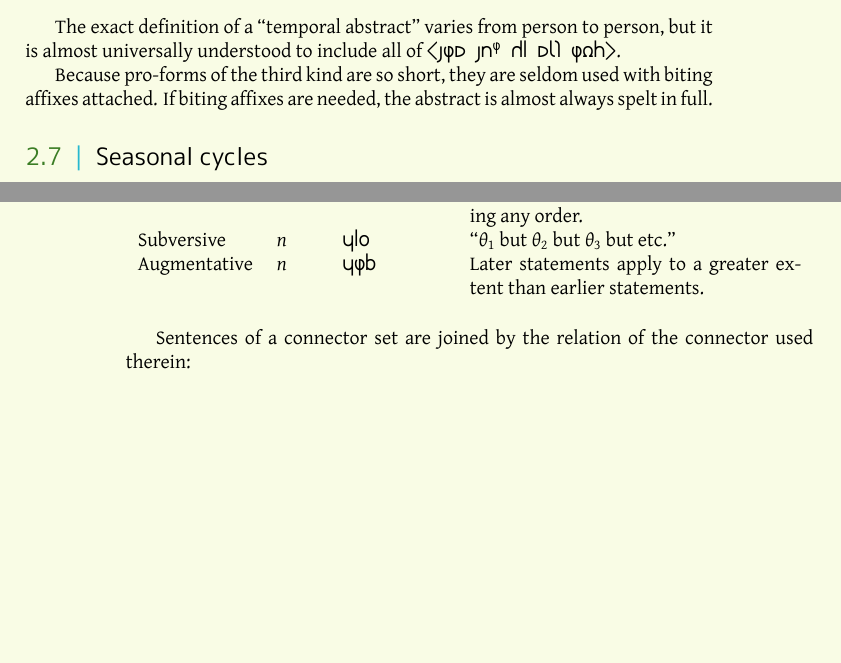
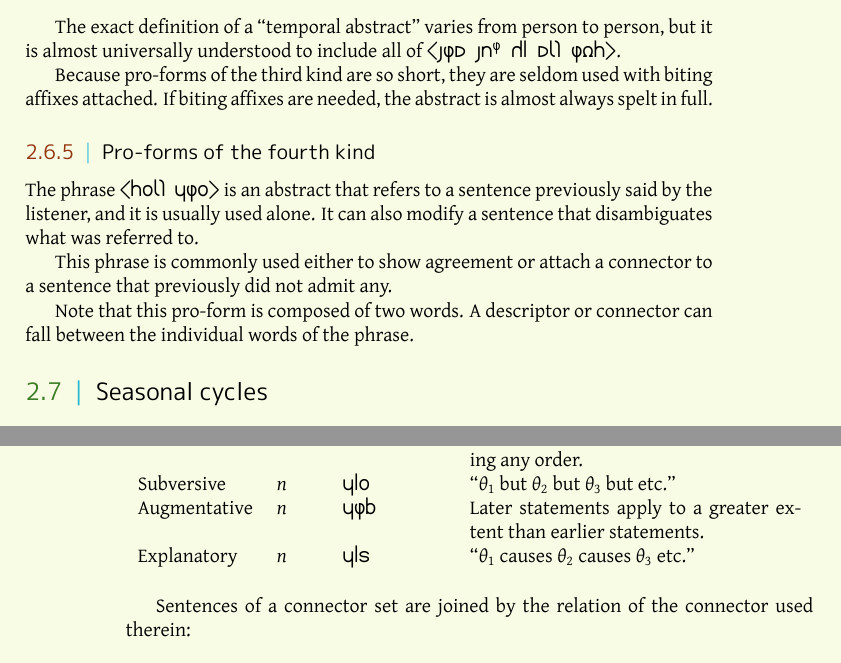
Before and after one commit to bluebear94/uruwi-conlangs, a LaTeX thesis (8/main.tex): two parts of pages 17 and 20 of 28 before the commit and two parts of pages 17 and 20 of 30 after it, joined at a grey line, cut so that both start at the same text, the shorter picture padded with empty space. The pictures show the PDF file out/8.pdf that the author committed with the source.

Commit message:
Pro-forms of the fourth kind

```diff
--- a/8/main.tex
+++ b/8/main.tex
@@ -606,6 +606,14 @@ The exact definition of a ``temporal abstract'' varies from person to person, bu
 
 Because pro-forms of the third kind are so short, they are seldom used with biting affixes attached. If biting affixes are needed, the abstract is almost always spelt in full.
 
+\subsection{Pro-forms of the fourth kind}
+
+The phrase \hortho{hwxk ygw} is an abstract that refers to a sentence previously said by the listener, and it is usually used alone. It can also modify a sentence that disambiguates what was referred to.
+
+This phrase is commonly used either to show agreement or attach a connector to a sentence that previously did not admit any.
+
+Note that this pro-form is composed of two words. A descriptor or connector can fall between the individual words of the phrase.
+
 \section{Seasonal cycles}
 
 Some words are part of a quintuplet $(X_1, X_2, X_3, X_4, X_5)$ such that their meanings are rotated depending on the current season. They can represent concrete or abstract words, or even a mix of both.
@@ -764,6 +772,7 @@ Note that ``belonging to the same connector set'' is an equivalence relation.
     Analogous & 2 & yhd & ``For the same reason $\alpha$ is true, $\beta$ is also true.'' Also used as an ``and'' without stating any order. \\
     Subversive & $n$ & ylw & ``$\theta_1$ but $\theta_2$ but $\theta_3$ but etc.'' \\
     Augmentative & $n$ & ygb & Later statements apply to a greater extent than earlier statements. \\
+    Explanatory & $n$ & ylj & ``$\theta_1$ causes $\theta_2$ causes $\theta_3$ etc.'' \\
   \end{tabu}
 \end{table}
 
```
Also changed, not shown: out/8.pdf, out/oz.pdf, 8/main.tex (2 more changed lines).
